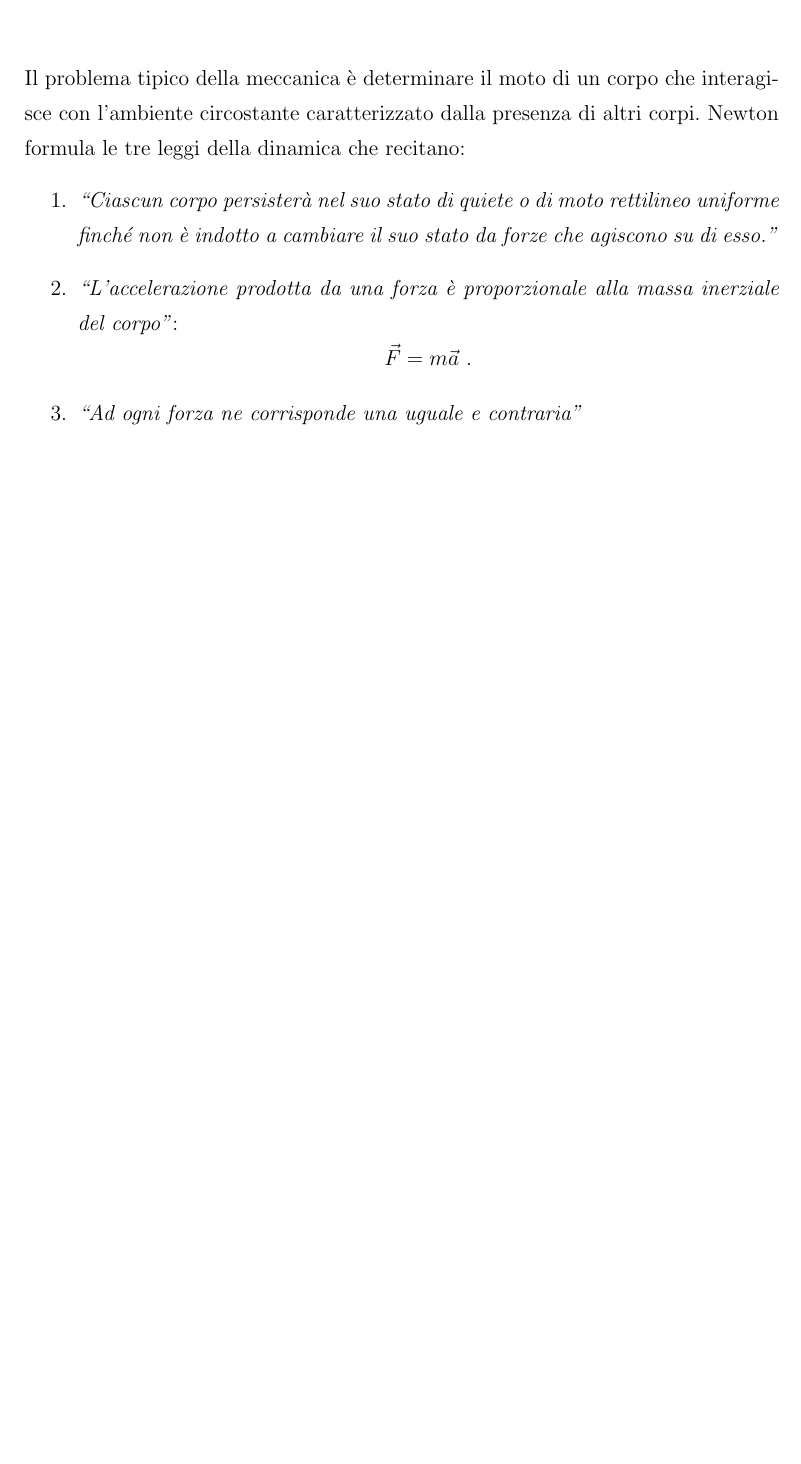
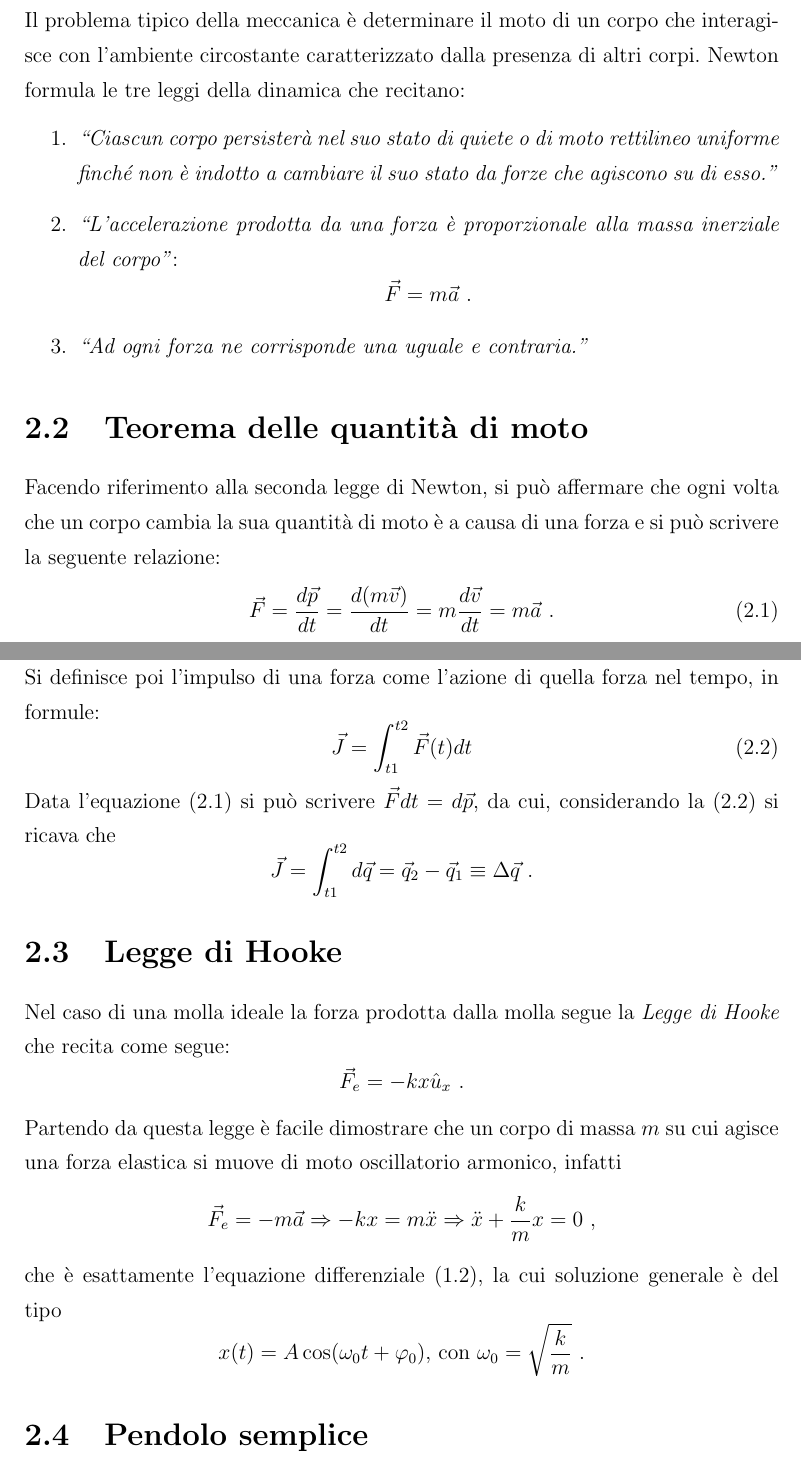
Before and after one commit to lucaceriani/le-cose-della-fisica-i, a LaTeX book (appunti_fisica.tex): part of page 8 of 8 before the commit and two parts of pages 9 and 10 of 10 after it, the two joined at a grey line, cut so that both start at the same text, the shorter picture padded with empty space. Compiled offline with pdfLaTeX.

Commit message:
legge di hooke

```diff
--- a/appunti_fisica.tex
+++ b/appunti_fisica.tex
@@ -166,8 +172,32 @@ Il problema tipico della meccanica è determinare il moto di un corpo che intera
 \item \textit{``Ciascun corpo persisterà nel suo stato di quiete o di moto rettilineo uniforme finché non è indotto a cambiare il suo stato da forze che agiscono su di esso.''}
 \item \textit{``L'accelerazione prodotta da una forza è proporzionale alla massa inerziale del corpo''}:
 \[\vec F = m\vec a~.\]
-\item \textit{``Ad ogni forza ne corrisponde una uguale e contraria''}
+\item \textit{``Ad ogni forza ne corrisponde una uguale e contraria.''}
+\end{enumerate}
+\section{Teorema delle quantità di moto}
+Facendo riferimento alla seconda legge di Newton, si può affermare che ogni volta che un corpo cambia la sua quantità di moto è a causa di una forza e si può scrivere la seguente relazione:
+\begin{equation}
+\label{f=dp/dt}
+\vec{F}=\dfrac{d\vec{p}}{dt}=\dfrac{d(m\vec{v})}{dt}=m\dfrac{d\vec{v}}{dt}=m\vec{a}~.
+\end{equation}
+Si definisce poi l'impulso di una forza come l'azione di quella forza nel tempo, in formule:
+\begin{equation}
+\label{impulso}
+\vec{J}=\int_{t1}^{t2}\vec{F}(t)dt
+\end{equation}
+Data l'equazione (\ref{f=dp/dt}) si può scrivere $\vec{F}dt=d\vec{p}$, da cui, considerando la (\ref{impulso}) si ricava che
+\[\vec J =\int_{t1}^{t2} d\vec{q}=\vec{q}_2-\vec{q}_1\equiv\Delta\vec{q}~.\]
 
-\end{enumerate}
+\section{Legge di Hooke}
+Nel caso di una molla ideale la forza prodotta dalla molla segue la \textit{Legge di Hooke} che recita come segue:
+\[\vec{F}_e=-kx\hat{u}_x~.\]
+Partendo da questa legge è facile dimostrare che un corpo di massa $m$ su cui agisce una forza elastica si muove di moto oscillatorio armonico, infatti
+\[\vec{F}_e=-m\vec a \Rightarrow -kx=m\ddot x\Rightarrow \ddot x + \dfrac{k}{m}x=0~,\]
+che è esattamente l'equazione differenziale (\ref{diff oscillatorio}), la cui soluzione generale è del tipo
+\[x(t)=A\cos (\omega_0 t + \varphi_0) \textnormal{, con } \omega_0 = \sqrt{\dfrac{k}{m}}~.\]
+
+\section{Pendolo semplice}
+
+
 
 \end{document}
```
Also changed, not shown: appunti_fisica.pdf, appunti_fisica.tex (8 more changed lines), 1 other file.
